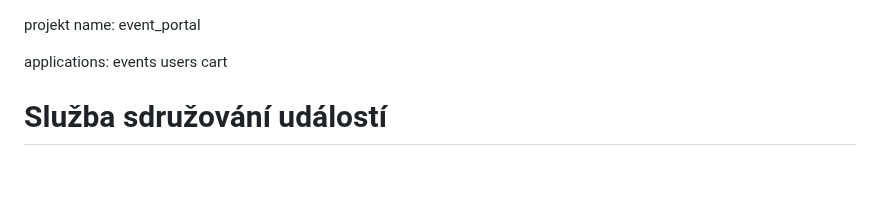
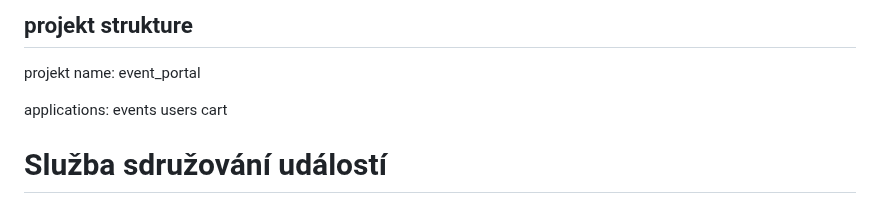
Before and after one commit to zorell11/Event_aggregation_service, a Markdown page: readme.md, the part around the change. GitHub-like rendering; blank space fills up the shorter version.

```diff
--- a/readme.md
+++ b/readme.md
@@ -1,3 +1,5 @@
+## projekt strukture
+
 projekt name:
 event_portal
 
```
